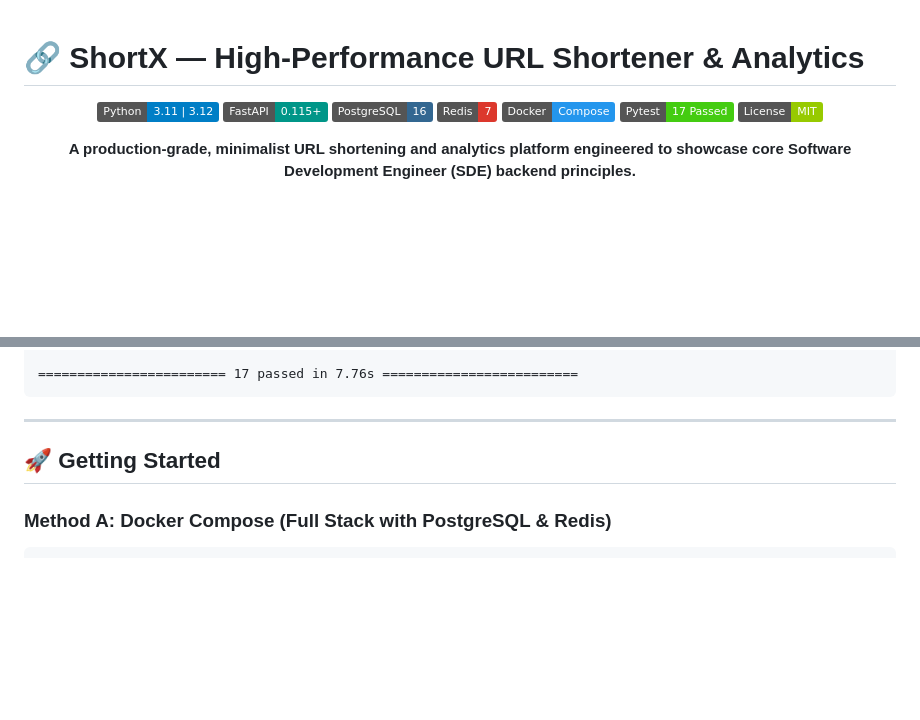
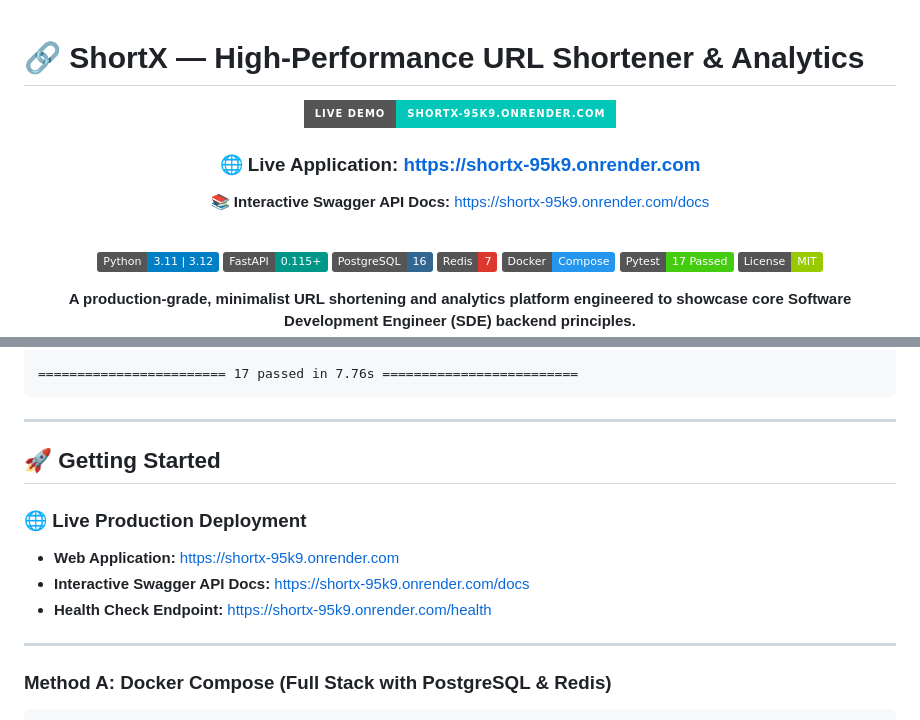
Before and after one commit to sanjayjujjuri28/ShortX, a Markdown page: README.md, 2 parts joined by grey strips. Drawn GitHub-style; badges without logos; blank space fills up the shorter version.

Commit message:
docs: add live demo links and badge to README

````diff
--- a/README.md
+++ b/README.md
@@ -1,6 +1,13 @@
 # 🔗 ShortX — High-Performance URL Shortener & Analytics
 
 <div align="center">
+
+[![Live Demo](https://img.shields.io/badge/Live%20Demo-shortx--95k9.onrender.com-00C7B7?style=for-the-badge&logo=render&logoColor=white)](https://shortx-95k9.onrender.com)
+
+### 🌐 **Live Application:** [https://shortx-95k9.onrender.com](https://shortx-95k9.onrender.com)
+📚 **Interactive Swagger API Docs:** [https://shortx-95k9.onrender.com/docs](https://shortx-95k9.onrender.com/docs)
+
+<br/>
 
 ![Python](https://img.shields.io/badge/Python-3.11%20%7C%203.12-blue?logo=python&logoColor=white)
 ![FastAPI](https://img.shields.io/badge/FastAPI-0.115+-009688?logo=fastapi&logoColor=white)
@@ -185,6 +192,13 @@ tests/test_urls.py::test_delete_url PASSED                               [100%]
 
 ## 🚀 Getting Started
 
+### 🌐 Live Production Deployment
+- **Web Application:** [https://shortx-95k9.onrender.com](https://shortx-95k9.onrender.com)
+- **Interactive Swagger API Docs:** [https://shortx-95k9.onrender.com/docs](https://shortx-95k9.onrender.com/docs)
+- **Health Check Endpoint:** [https://shortx-95k9.onrender.com/health](https://shortx-95k9.onrender.com/health)
+
+---
+
 ### Method A: Docker Compose (Full Stack with PostgreSQL & Redis)
 
 ```bash
````
Also changed, not shown: other parts of README.md (+1 -1 lines).
